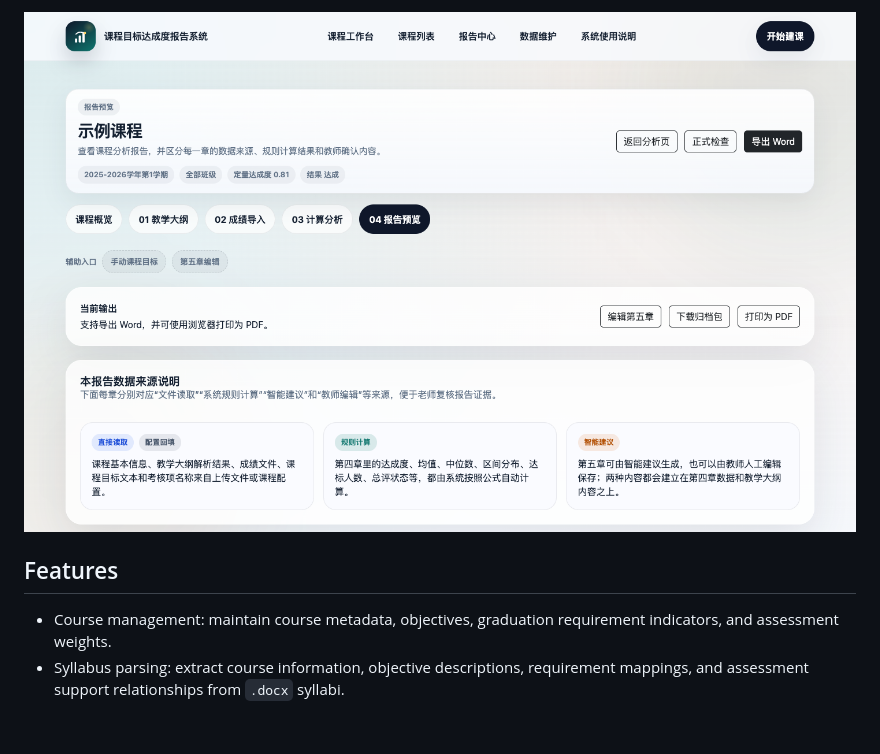
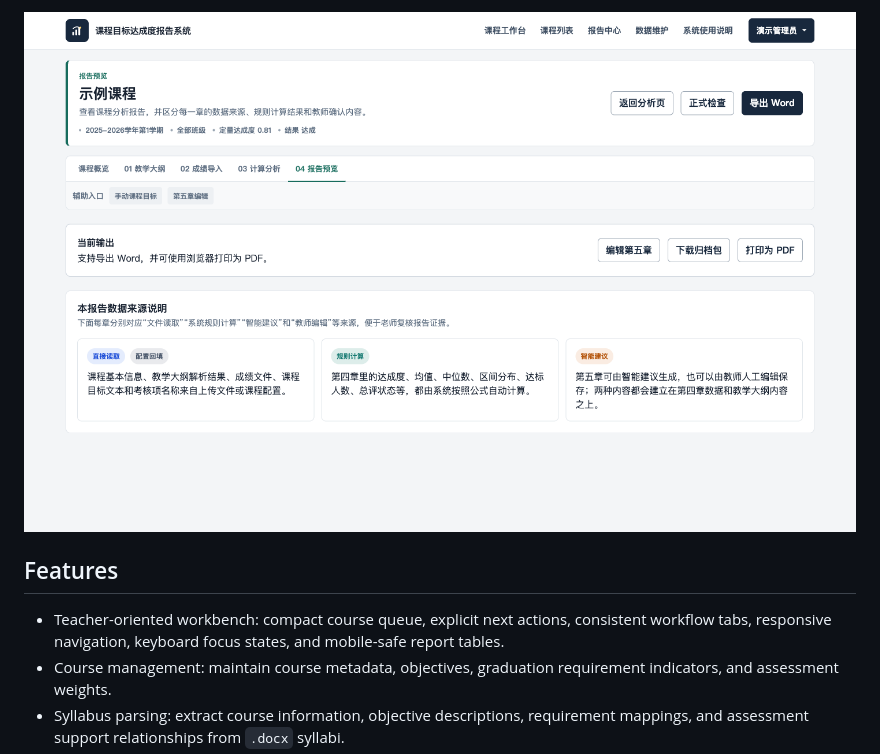
Before and after one commit to YfengJ/course-analysis-system, a Markdown page: README.md, the part around the change printed below. GitHub-like rendering; pictures changed too: docs/images/report-preview.png; blank space fills up the shorter version.

```diff
--- a/README.md
+++ b/README.md
@@ -14,6 +26,7 @@ A local web system for course objective attainment analysis, report generation,
 
 ## Features
 
+- Teacher-oriented workbench: compact course queue, explicit next actions, consistent workflow tabs, responsive navigation, keyboard focus states, and mobile-safe report tables.
 - Course management: maintain course metadata, objectives, graduation requirement indicators, and assessment weights.
 - Syllabus parsing: extract course information, objective descriptions, requirement mappings, and assessment support relationships from `.docx` syllabi.
 - Score import precheck: supports `.xls/.xlsx/.xlsm/.csv` and multiple class files in one import; the system previews student count, classes, sheets, column mappings, and score issues before writing to the database.
```
Also changed, not shown: other parts of README.md (+13 -1 lines), CHANGELOG.md (+3 -0 lines), README.zh-CN.md (+14 -1 lines), docs/images/analysis.png, docs/images/dashboard.png, 12 other files.
